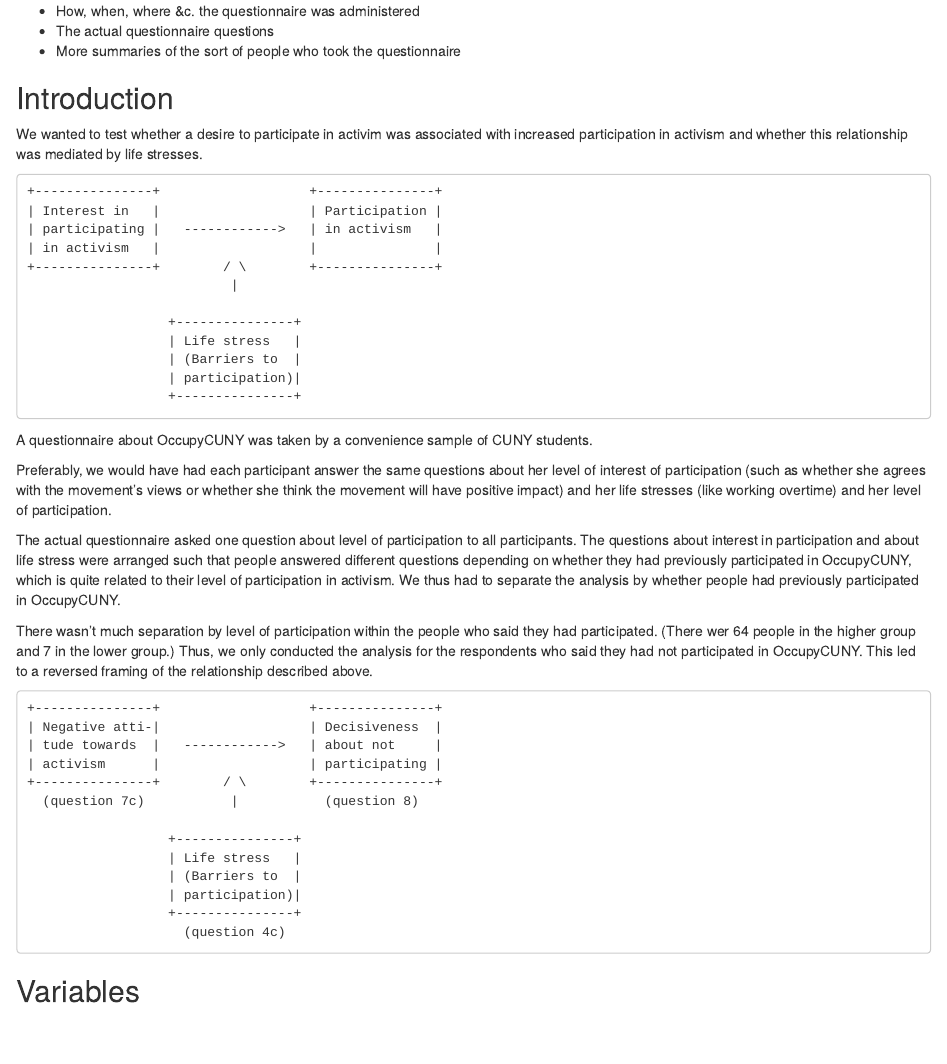
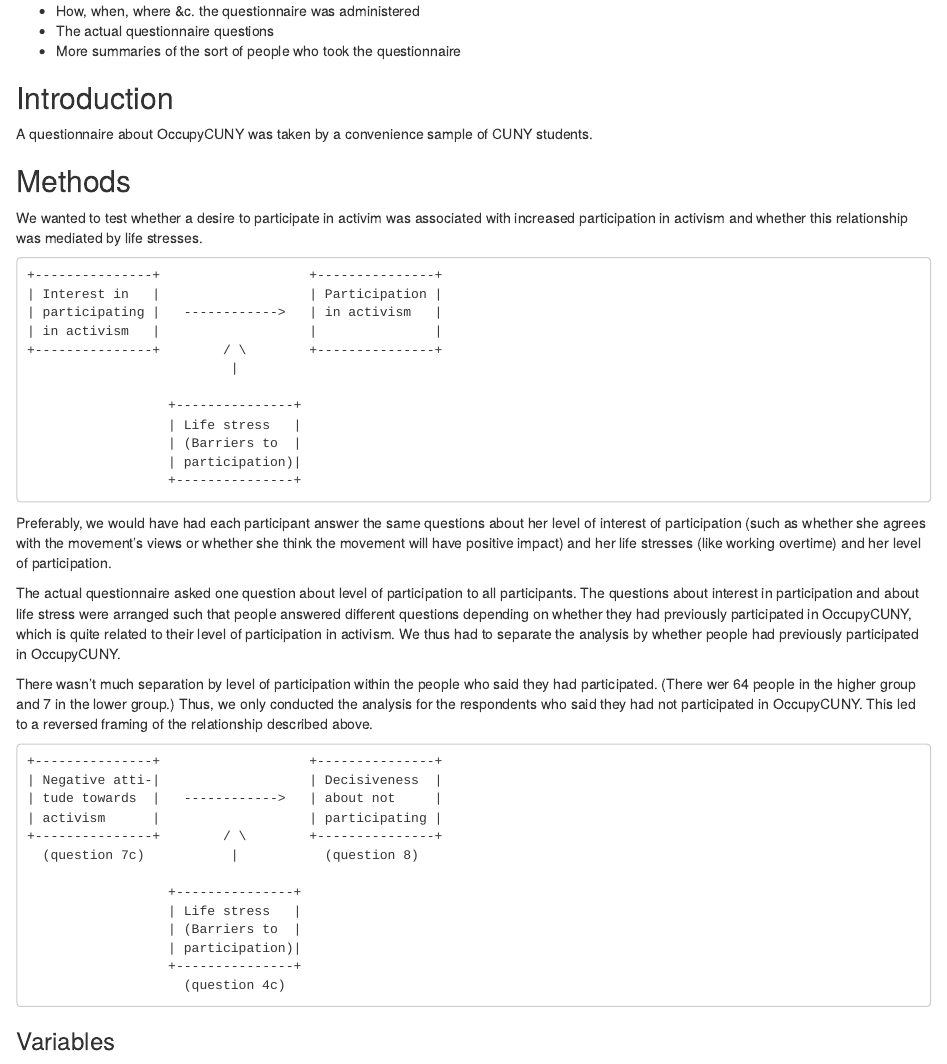
Before and after one commit to tlevine/occupar, an R Markdown document (participation.Rmd): the page in a window 1100 px wide, from 190 px down. Rendered offline with R 4.5, knitr and Pandoc, with nearby package versions; the code chunks are not run, so their results and figures are left out.

Commit message:
rename sections

```diff
--- a/participation.Rmd
+++ b/participation.Rmd
@@ -11,6 +11,11 @@
 * More summaries of the sort of people who took the questionnaire
 
 ## Introduction
+
+A questionnaire about OccupyCUNY was taken by a convenience sample of
+CUNY students.
+
+## Methods
 We wanted to test whether a desire to participate in activim was associated
 with increased participation in activism and whether this relationship was
 mediated by life stresses.
@@ -27,9 +32,6 @@
                       | (Barriers to  |
                       | participation)|
                       +---------------+
-
-A questionnaire about OccupyCUNY was taken by a convenience sample of
-CUNY students.
 
 Preferably, we would have had each participant answer the same questions
 about her level of interest of participation (such as whether she agrees
@@ -66,7 +68,7 @@
                       +---------------+
                         (question 4c)
 
-## Variables
+### Variables
 The questionnaire requested that question 4c only be answered by people who had
 answered with one of the two "No" responses to question 8, so we used only the
 subset of the data for which question 8 was one of these no responses. We thus
```
